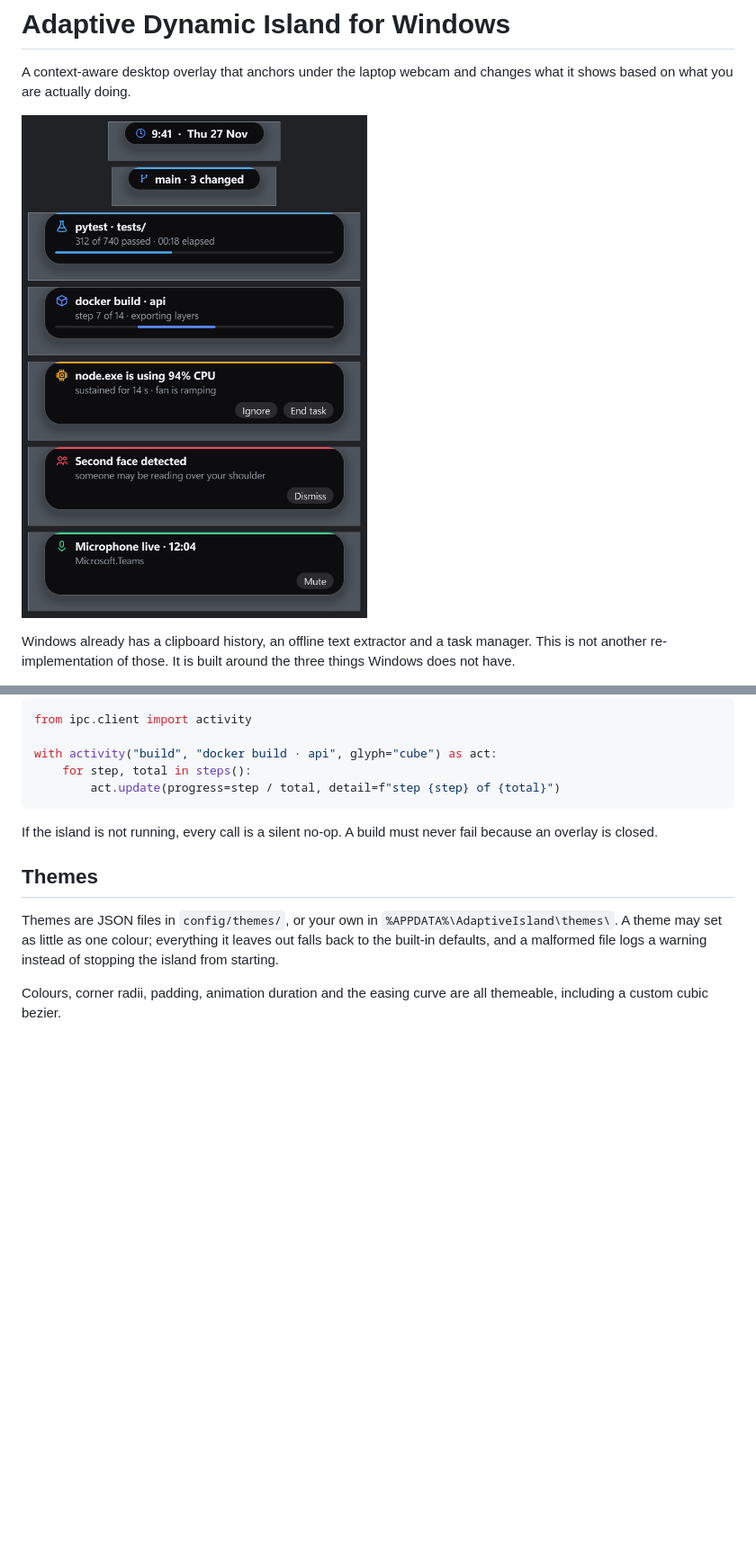
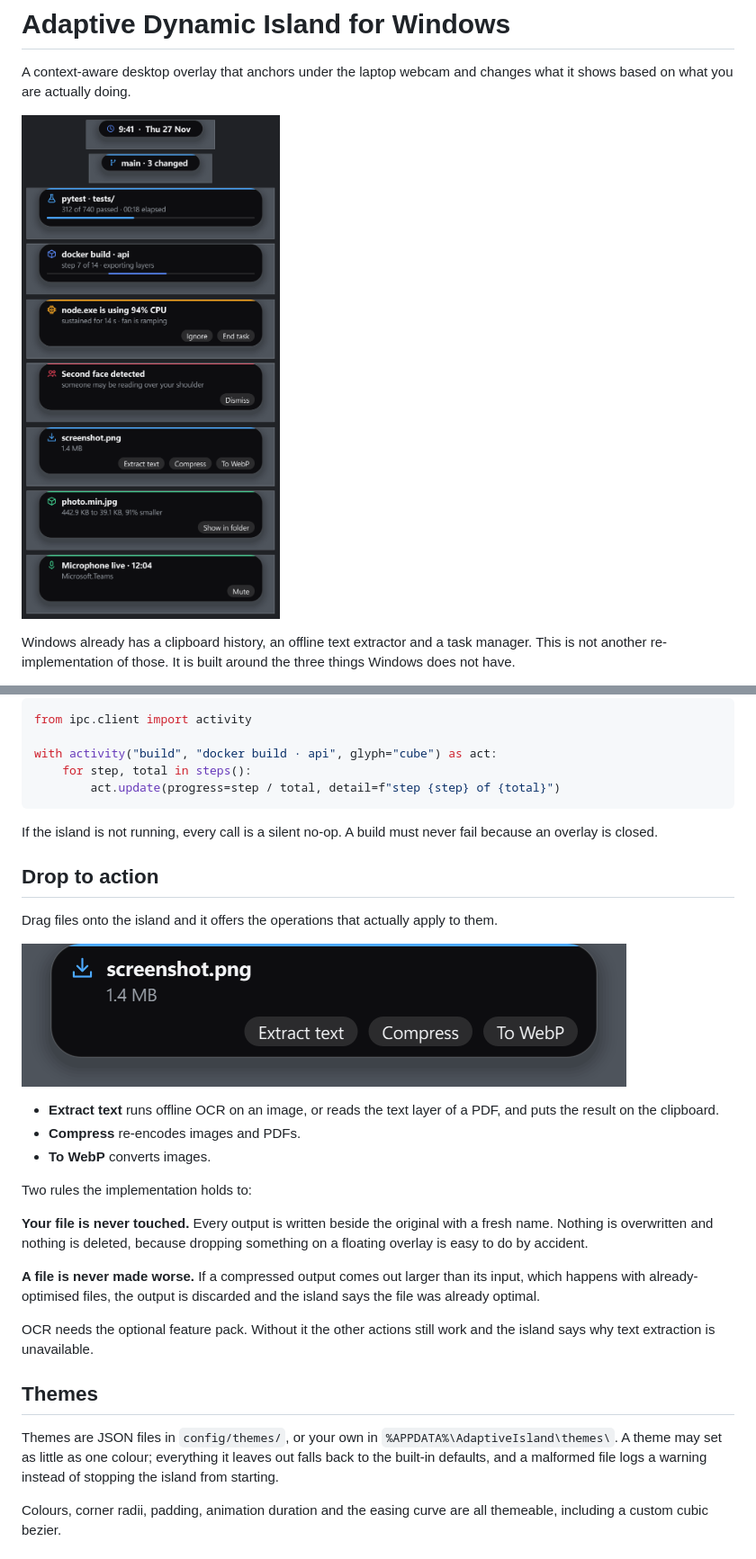
Before and after one commit to Unknown122-coder/adaptive-dynamic-island, a Markdown page: README.md, 2 parts joined by grey strips. Shown at 90% size. Drawn GitHub-style; pictures changed too: docs/images/drop-offer.png (added), docs/images/island-states.png; blank space fills up the shorter version.

```diff
--- a/README.md
+++ b/README.md
@@ -120,6 +120,31 @@ with activity("build", "docker build · api", glyph="cube") as act:
 If the island is not running, every call is a silent no-op. A build must
 never fail because an overlay is closed.
 
+## Drop to action
+
+Drag files onto the island and it offers the operations that actually
+apply to them.
+
+![The island offering drop actions](docs/images/drop-offer.png)
+
+- **Extract text** runs offline OCR on an image, or reads the text layer
+  of a PDF, and puts the result on the clipboard.
+- **Compress** re-encodes images and PDFs.
+- **To WebP** converts images.
+
+Two rules the implementation holds to:
+
+**Your file is never touched.** Every output is written beside the
+original with a fresh name. Nothing is overwritten and nothing is deleted,
+because dropping something on a floating overlay is easy to do by accident.
+
+**A file is never made worse.** If a compressed output comes out larger
+than its input, which happens with already-optimised files, the output is
+discarded and the island says the file was already optimal.
+
+OCR needs the optional feature pack. Without it the other actions still
+work and the island says why text extraction is unavailable.
+
 ## Themes
 
 Themes are JSON files in `config/themes/`, or your own in
```
Also changed, not shown: other parts of README.md (+4 -2 lines), docs/architecture.md (+33 -0 lines), 12 other files.
